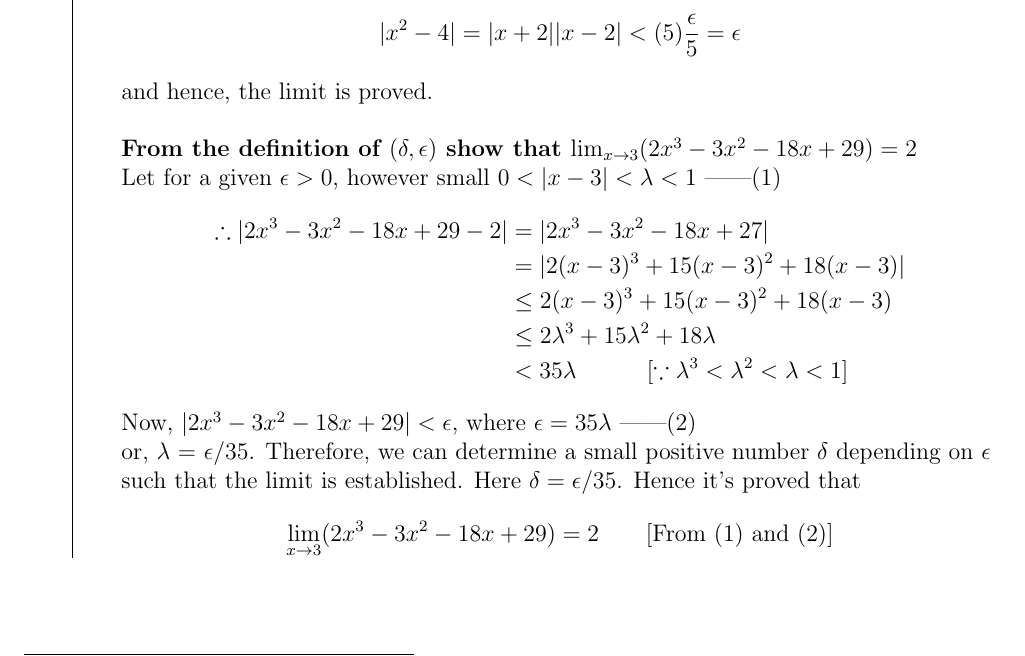
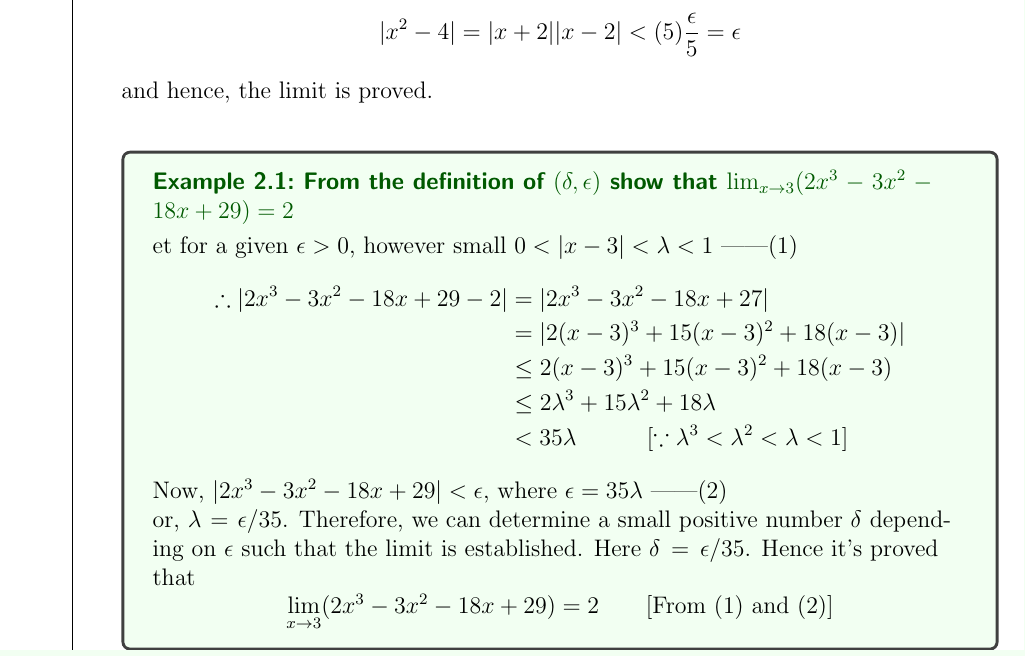
Before and after one commit to Turja-Roy/ETE-Books-and-Notes, a LaTeX document (11/MATH-181/Notes/Calculus.tex, which reads 11/MATH-181/Notes/preamble.tex): part of page 4 of 4, cut so that both start at the same text. Compiled offline with pdfLaTeX.

Commit message:
On branch master Your branch is up to date with 'origin/master'.
Changes to be committed:
	modified:   11/MATH-181/Notes/Calculus.aux
	modified:   11/MATH-181/Notes/Calculus.fdb_latexmk
	modified:   11/MATH-181/Notes/Calculus.fls
	modified:   11/MATH-181/Notes/Calculus.log
	modified:   11/MATH-181/Notes/Calculus.pdf
	modified:   11/MATH-181/Notes/Calculus.synctex.gz
	modified:   11/MATH-181/Notes/Calculus.tex
	modified:   11/MATH-181/Notes/preamble.tex

```diff
--- a/11/MATH-181/Notes/Calculus.tex
+++ b/11/MATH-181/Notes/Calculus.tex
@@ -3,10 +3,6 @@
 \usepackage[document]{ragged2e}
 \usepackage{graphicx}
 \graphicspath{ {./images/} }
-\usepackage{amsmath,amsfonts,amsthm,thmtools,amssymb,mathtools,commath}
-\usepackage{enumerate}
-\usepackage{framed}
-\usepackage{xcolor}
 \usepackage{tikz}
 \usepackage{caption}
 \usetikzlibrary{mindmap}
@@ -189,9 +185,8 @@ Let $f : A \to \mathbb{R}$ and let c be a limit point of the domain of A. We can
 % \end{example}
 
 
-% \begin{example}
-    \textbf{From the definition of $(\delta,\epsilon)$ show that $\lim_{x \to 3} (2x^3-3x^2-18x+29)=2$}
-
+\begin{example}
+    {\textbf{From the definition of $(\delta,\epsilon)$ show that $\lim_{x \to 3} (2x^3-3x^2-18x+29)=2$}}
     Let for a given $\epsilon>0$, however small $0<|x-3|<\lambda<1$ ------(1)
     \begin{align*}
         \therefore |2x^3-3x^2-18x+29 - 2| &= |2x^3-3x^2-18x+27| \\
@@ -204,7 +199,7 @@ Let $f : A \to \mathbb{R}$ and let c be a limit point of the domain of A. We can
     or, $\lambda=\epsilon/35$. Therefore, we can determine a small positive number $\delta$ depending on $\epsilon$ such that the limit is established. Here $\delta=\epsilon/35$. Hence it's proved that \[
         \lim_{x \to 3} (2x^3-3x^2-18x+29) = 2 \quad\quad \text{[From (1) and (2)]}
     \]
-% \end{example}
+\end{example}
 
 
 
--- a/11/MATH-181/Notes/preamble.tex
+++ b/11/MATH-181/Notes/preamble.tex
@@ -10,5 +11,11 @@
 \newtcbtheorem[number within=section]{example}{Example}%
 {
     colback=green!5,
-    colframe=green!35
+    frame hidden,
+    detach title,
+    before upper = \tcbtitle\par\smallskip,
+    coltitle=green!35!black,
+    % colframe=green!35!black,
+    fonttitle=\bfseries\sffamily
+    % description font=\mdseries
 }{th}
```
Also changed, not shown: 11/MATH-181/Notes/Calculus.pdf, 11/MATH-181/Notes/preamble.tex (1 more changed lines), 5 other files.
